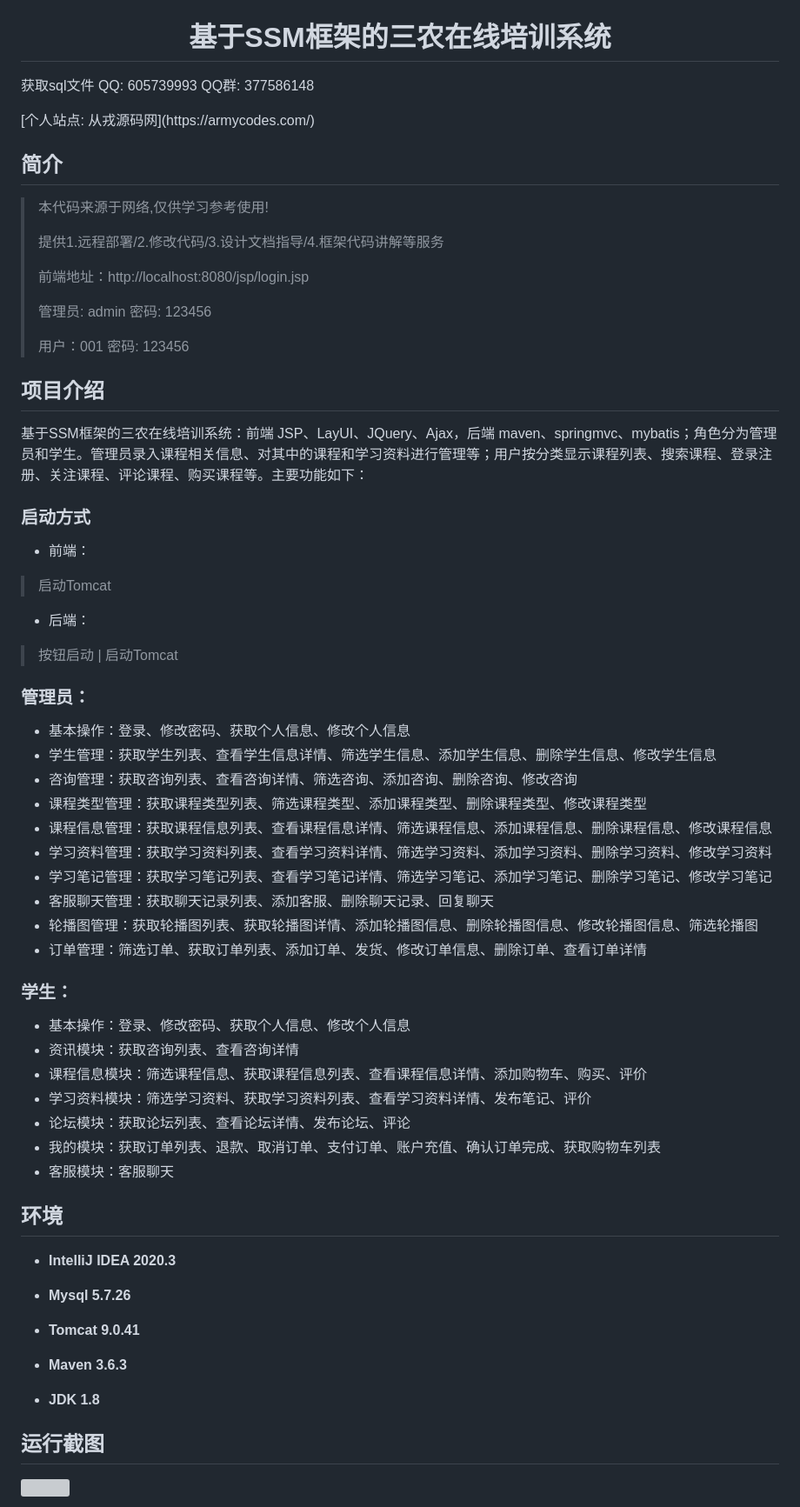
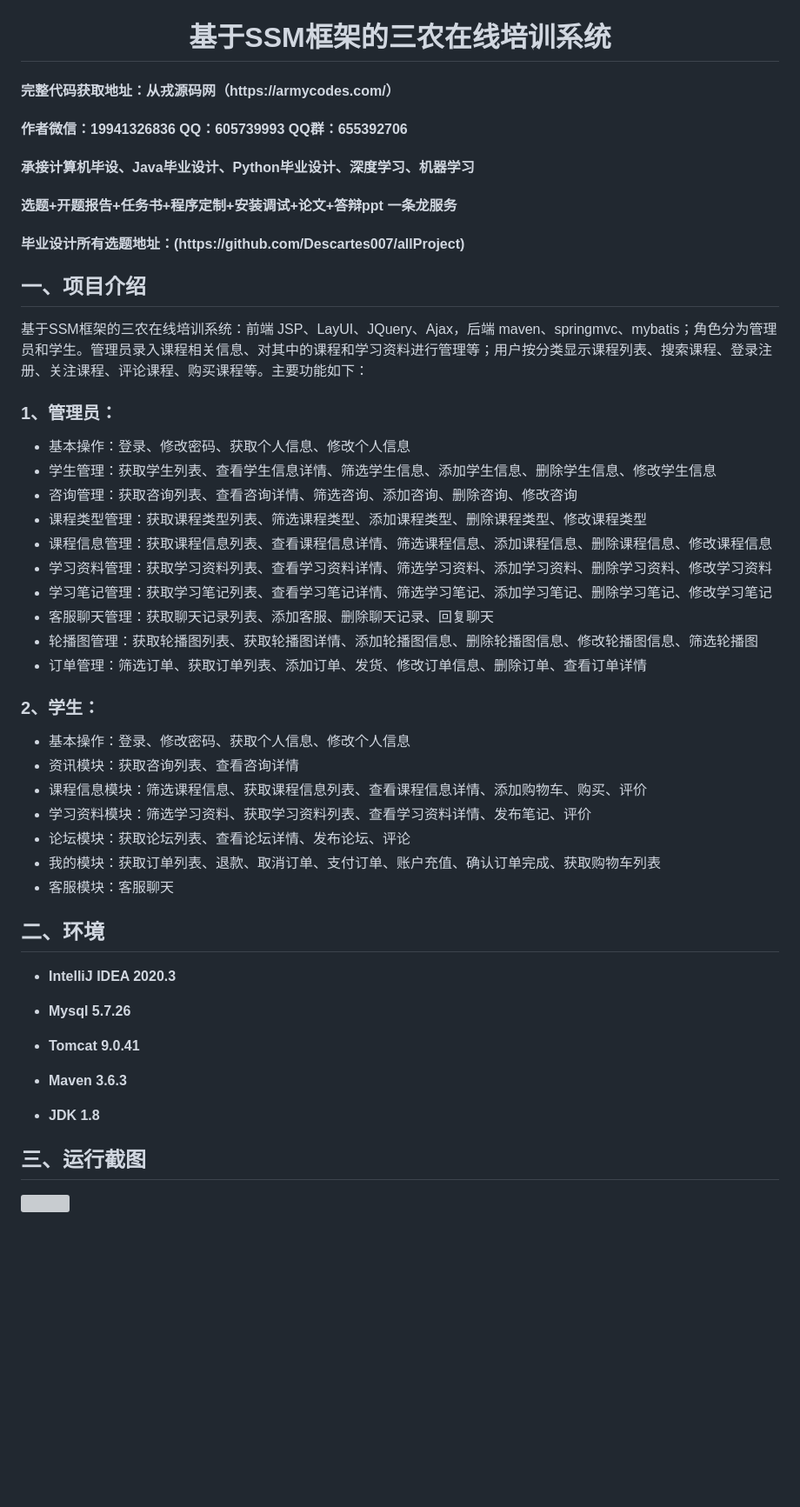
Before and after one commit to Descartes007/no013_OnlineCourseManagementSys, a Markdown page: README.md, the part around the change. Shown: that part at 87% size. Drawn GitHub-style; blank space fills up the shorter version; grey boxes are pictures that could not be loaded.

Commit message:
基于SSM框架的三农在线培训系统

```diff
--- a/README.md
+++ b/README.md
@@ -1,34 +1,16 @@
 <p><h1 align="center">基于SSM框架的三农在线培训系统</h1></p>
 
-<p> 获取sql文件 QQ: 605739993 QQ群: 377586148 </p>
-<p> [个人站点: 从戎源码网](https://armycodes.com/)</p>
+<h4> 完整代码获取地址：从戎源码网（https://armycodes.com/） </h4>
+<h4> 作者微信：19941326836 QQ：605739993 QQ群：655392706 </h4>
+<h4> 承接计算机毕设、Java毕业设计、Python毕业设计、深度学习、机器学习 </h4>
+<h4> 选题+开题报告+任务书+程序定制+安装调试+论文+答辩ppt 一条龙服务 </h4>
+<h4> 毕业设计所有选题地址：(https://github.com/Descartes007/allProject) </h4>
 
-## 简介
-
-> 本代码来源于网络,仅供学习参考使用!
->
-> 提供1.远程部署/2.修改代码/3.设计文档指导/4.框架代码讲解等服务
->
-> 前端地址：http://localhost:8080/jsp/login.jsp
->
-> 管理员: admin 密码: 123456
->
-> 用户：001 密码: 123456
->
-
-## 项目介绍
+## 一、项目介绍
 
 基于SSM框架的三农在线培训系统：前端 JSP、LayUI、JQuery、Ajax，后端 maven、springmvc、mybatis；角色分为管理员和学生。管理员录入课程相关信息、对其中的课程和学习资料进行管理等；用户按分类显示课程列表、搜索课程、登录注册、关注课程、评论课程、购买课程等。主要功能如下：
 
-### 启动方式
-
-- 前端：
-> 启动Tomcat
-
-- 后端：
-> 按钮启动 | 启动Tomcat
-
-### 管理员：
+### 1、管理员：
 
 - 基本操作：登录、修改密码、获取个人信息、修改个人信息
 - 学生管理：获取学生列表、查看学生信息详情、筛选学生信息、添加学生信息、删除学生信息、修改学生信息
@@ -41,7 +23,7 @@
 - 轮播图管理：获取轮播图列表、获取轮播图详情、添加轮播图信息、删除轮播图信息、修改轮播图信息、筛选轮播图
 - 订单管理：筛选订单、获取订单列表、添加订单、发货、修改订单信息、删除订单、查看订单详情
 
-### 学生：
+### 2、学生：
 
 - 基本操作：登录、修改密码、获取个人信息、修改个人信息
 - 资讯模块：获取咨询列表、查看咨询详情
@@ -51,7 +33,7 @@
 - 我的模块：获取订单列表、退款、取消订单、支付订单、账户充值、确认订单完成、获取购物车列表
 - 客服模块：客服聊天
 
-## 环境
+## 二、环境
 
 - <b>IntelliJ IDEA 2020.3</b>
 
@@ -63,7 +45,7 @@
 
 - <b>JDK 1.8</b>
 
-## 运行截图
+## 三、运行截图
 ![](screenshot/1.png)
 
 ![](screenshot/2.png)
```
